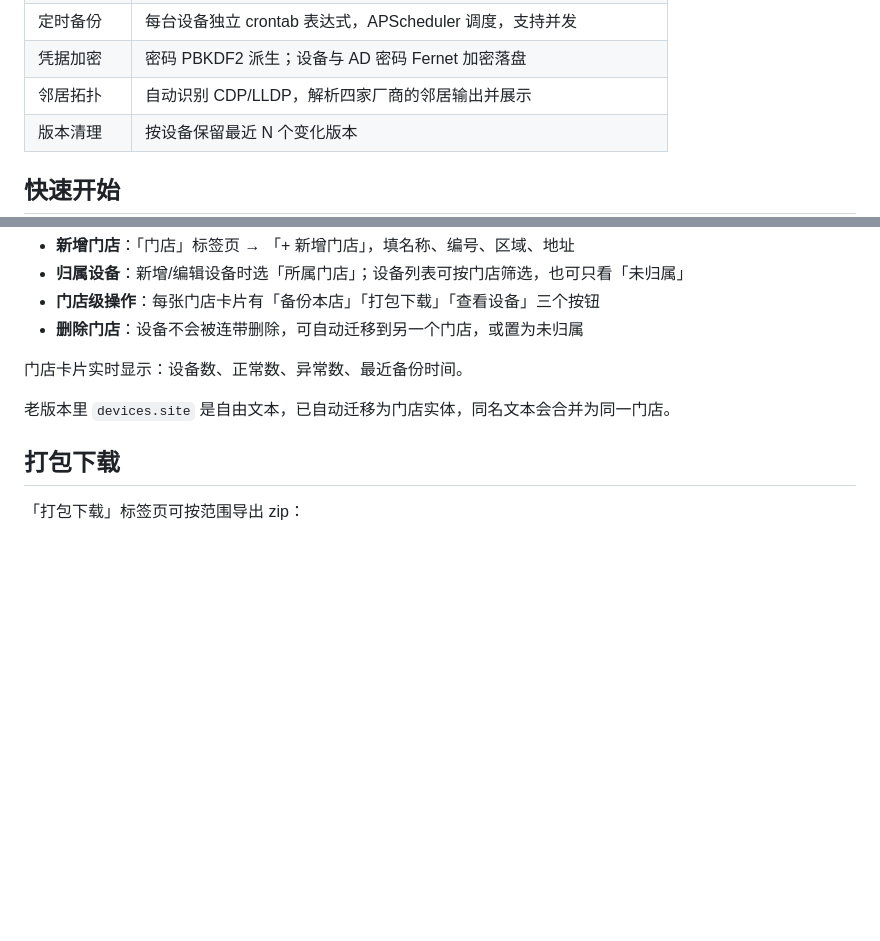
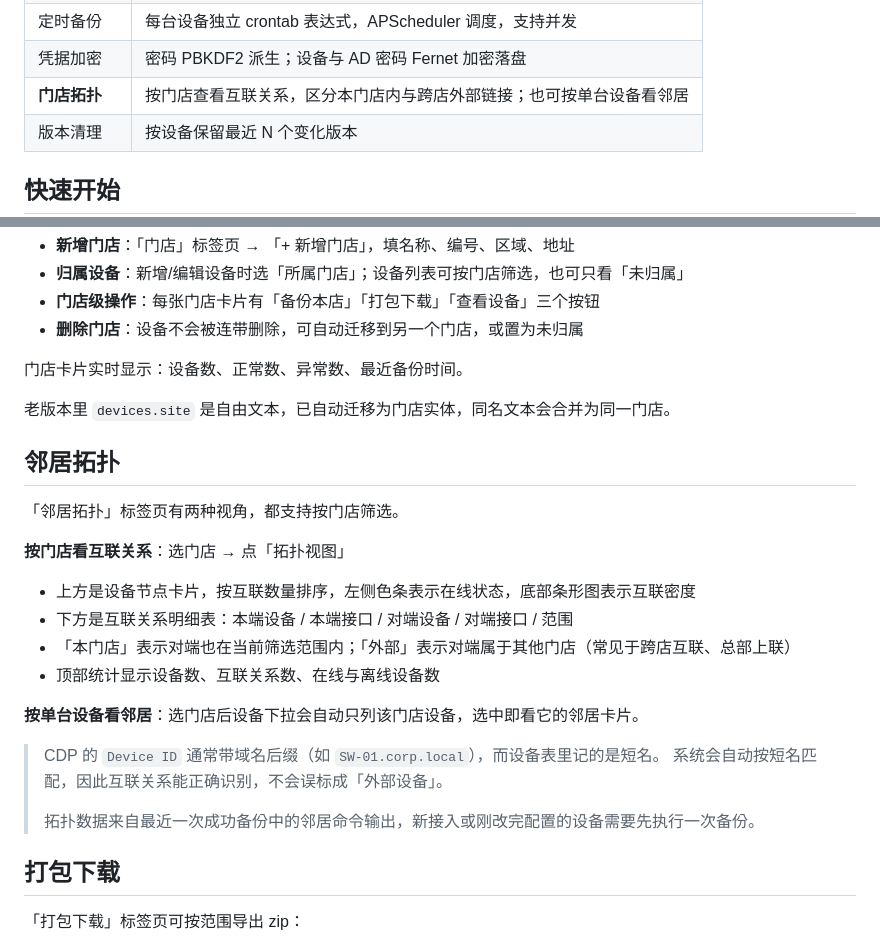
Before and after one commit to zduyiwuer/cisco-config-backup, a Markdown page: README.md, 2 parts joined by grey strips. GitHub-like rendering; blank space fills up the shorter version.

Commit message:
docs: README 补充门店拓扑说明

```diff
--- a/README.md
+++ b/README.md
@@ -36,7 +36,7 @@
 | **打包下载** | 按全部门店/单门店/单设备打包 zip，含 manifest.csv 清单与 .diff 差异 |
 | 定时备份 | 每台设备独立 crontab 表达式，APScheduler 调度，支持并发 |
 | 凭据加密 | 密码 PBKDF2 派生；设备与 AD 密码 Fernet 加密落盘 |
-| 邻居拓扑 | 自动识别 CDP/LLDP，解析四家厂商的邻居输出并展示 |
+| **门店拓扑** | 按门店查看互联关系，区分本门店内与跨店外部链接；也可按单台设备看邻居 |
 | 版本清理 | 按设备保留最近 N 个变化版本 |
 
 ## 快速开始
@@ -288,6 +288,24 @@ python run.py --reload           # 开发模式，改代码自动重载
 门店卡片实时显示：设备数、正常数、异常数、最近备份时间。
 
 老版本里 `devices.site` 是自由文本，已自动迁移为门店实体，同名文本会合并为同一门店。
+
+## 邻居拓扑
+
+「邻居拓扑」标签页有两种视角，都支持按门店筛选。
+
+**按门店看互联关系**：选门店 → 点「拓扑视图」
+
+- 上方是设备节点卡片，按互联数量排序，左侧色条表示在线状态，底部条形图表示互联密度
+- 下方是互联关系明细表：本端设备 / 本端接口 / 对端设备 / 对端接口 / 范围
+- 「本门店」表示对端也在当前筛选范围内；「外部」表示对端属于其他门店（常见于跨店互联、总部上联）
+- 顶部统计显示设备数、互联关系数、在线与离线设备数
+
+**按单台设备看邻居**：选门店后设备下拉会自动只列该门店设备，选中即看它的邻居卡片。
+
+> CDP 的 `Device ID` 通常带域名后缀（如 `SW-01.corp.local`），而设备表里记的是短名。
+> 系统会自动按短名匹配，因此互联关系能正确识别，不会误标成「外部设备」。
+>
+> 拓扑数据来自最近一次成功备份中的邻居命令输出，新接入或刚改完配置的设备需要先执行一次备份。
 
 ## 打包下载
 
```
